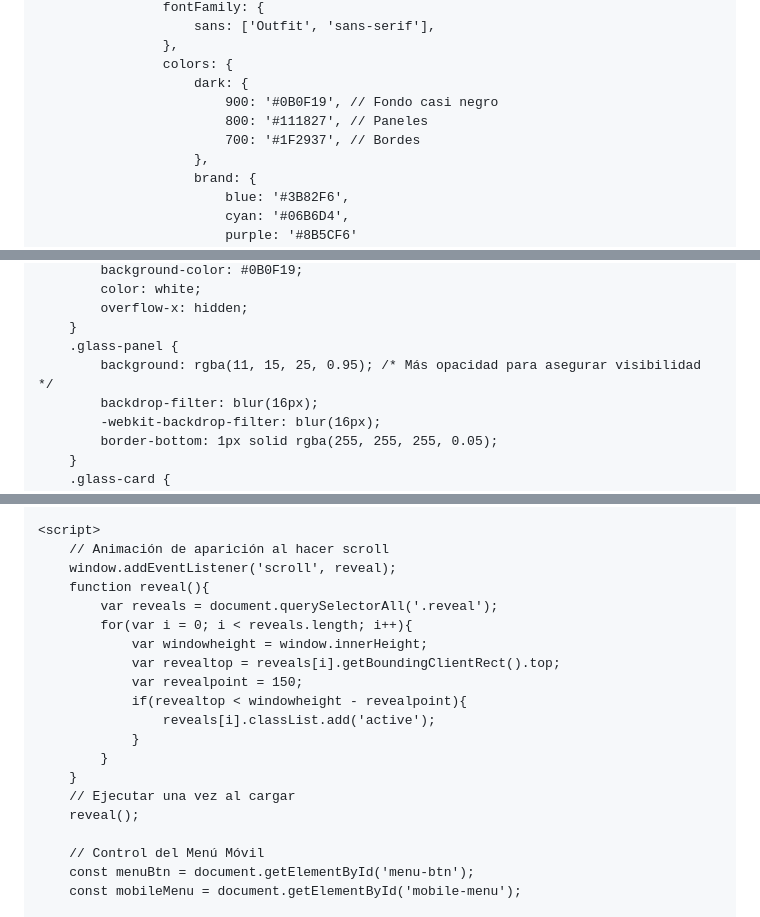
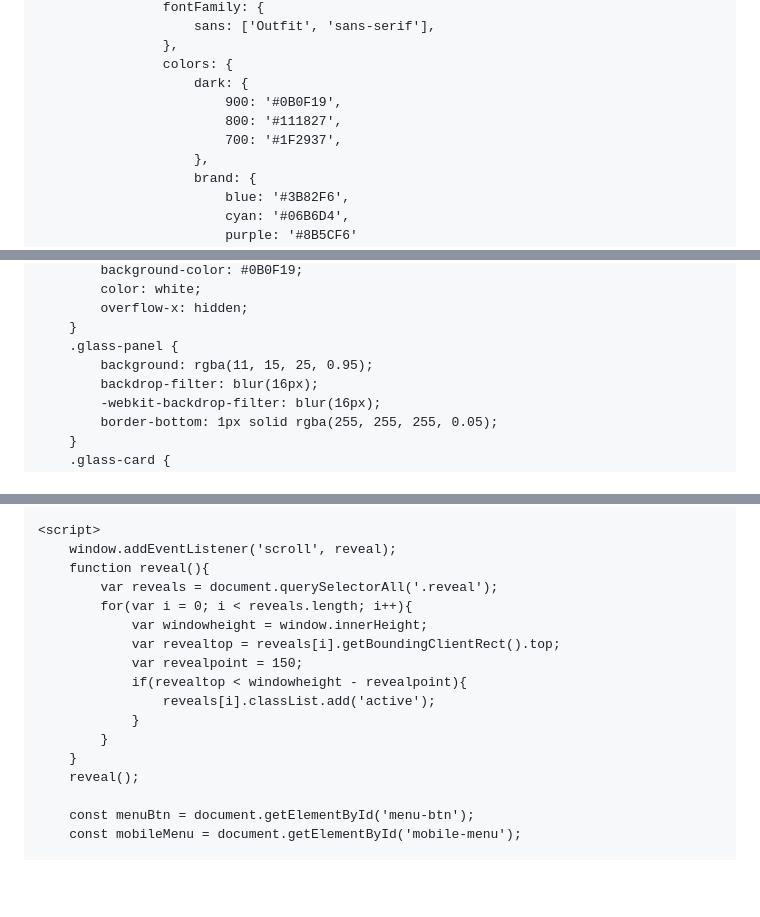
Before and after one commit to Sergio-GPP/Sergio-GPP.github.io, a Markdown page: README.md, 3 parts joined by grey strips. Drawn GitHub-style; blank space fills up the shorter version.

```diff
--- a/README.md
+++ b/README.md
@@ -17,9 +17,9 @@
                     },
                     colors: {
                         dark: {
-                            900: '#0B0F19', // Fondo casi negro
-                            800: '#111827', // Paneles
-                            700: '#1F2937', // Bordes
+                            900: '#0B0F19',
+                            800: '#111827',
+                            700: '#1F2937',
                         },
                         brand: {
                             blue: '#3B82F6',
@@ -53,7 +53,7 @@
             overflow-x: hidden;
         }
         .glass-panel {
-            background: rgba(11, 15, 25, 0.95); /* Más opacidad para asegurar visibilidad */
+            background: rgba(11, 15, 25, 0.95);
             backdrop-filter: blur(16px);
             -webkit-backdrop-filter: blur(16px);
             border-bottom: 1px solid rgba(255, 255, 255, 0.05);
@@ -639,7 +634,6 @@
     </footer>
 
     <script>
-        // Animación de aparición al hacer scroll
         window.addEventListener('scroll', reveal);
         function reveal(){
             var reveals = document.querySelectorAll('.reveal');
@@ -652,10 +646,8 @@
                 }
             }
         }
-        // Ejecutar una vez al cargar
         reveal();
 
-        // Control del Menú Móvil
         const menuBtn = document.getElementById('menu-btn');
         const mobileMenu = document.getElementById('mobile-menu');
 
```
Also changed, not shown: other parts of README.md (+18 -23 lines).
